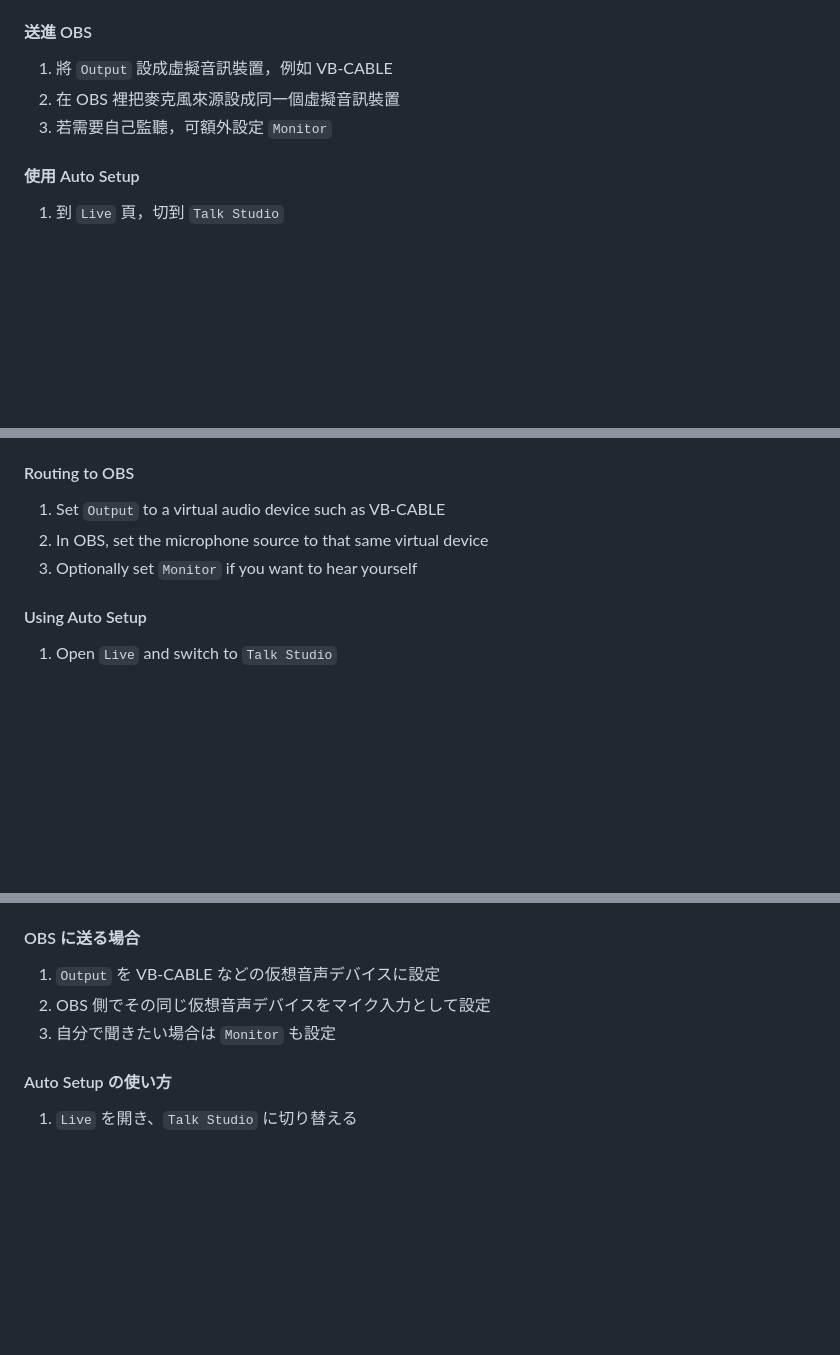
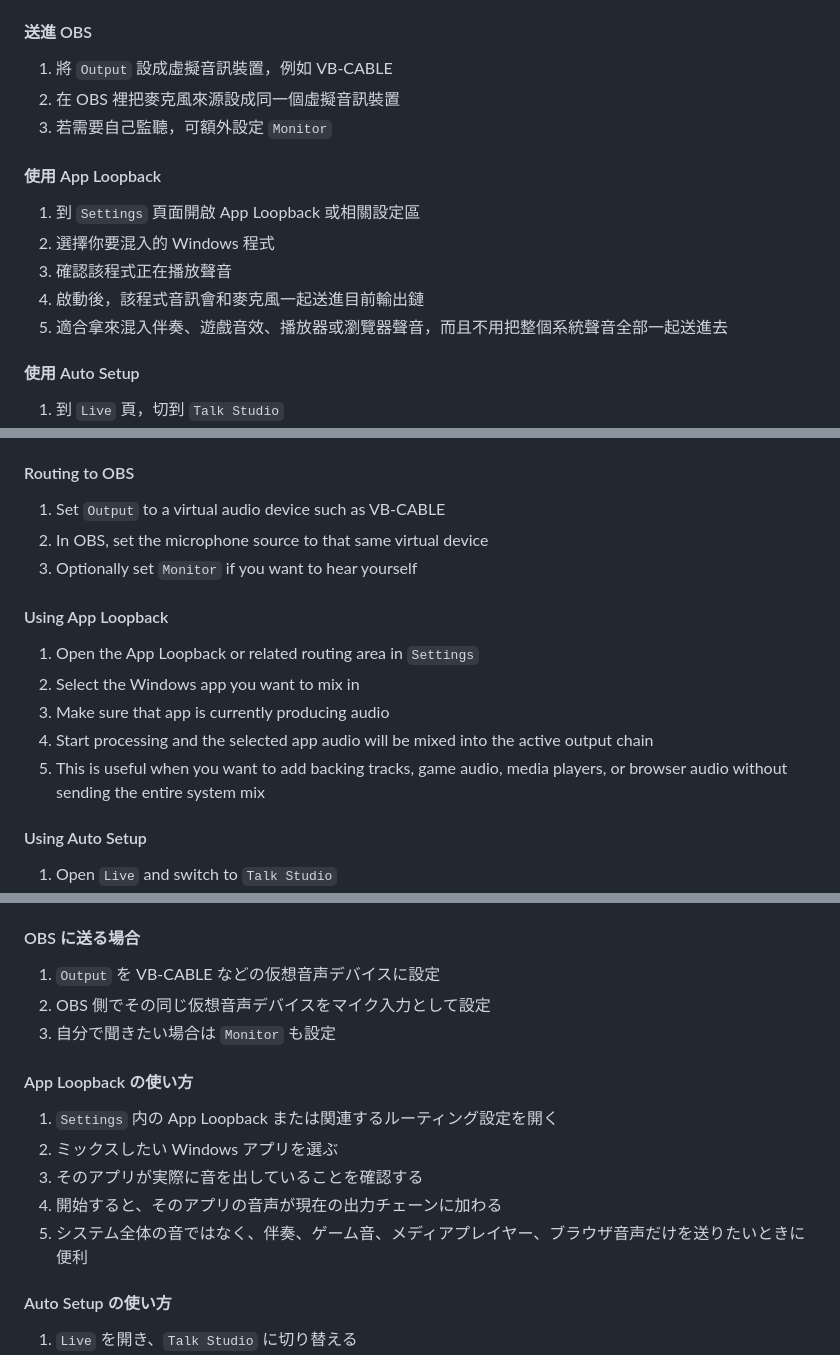
Before and after one commit to voidyuu0113/mictool, a Markdown page: README.md, 3 parts joined by grey strips. Drawn GitHub-style; blank space fills up the shorter version.

Commit message:
Refine README onboarding and highlight app loopback

```diff
--- a/README.md
+++ b/README.md
@@ -103,6 +105,14 @@ python mictool.py
 2. 在 OBS 裡把麥克風來源設成同一個虛擬音訊裝置
 3. 若需要自己監聽，可額外設定 `Monitor`
 
+#### 使用 App Loopback
+
+1. 到 `Settings` 頁面開啟 App Loopback 或相關設定區
+2. 選擇你要混入的 Windows 程式
+3. 確認該程式正在播放聲音
+4. 啟動後，該程式音訊會和麥克風一起送進目前輸出鏈
+5. 適合拿來混入伴奏、遊戲音效、播放器或瀏覽器聲音，而且不用把整個系統聲音全部一起送進去
+
 #### 使用 Auto Setup
 
 1. 到 `Live` 頁，切到 `Talk Studio`
@@ -252,6 +264,14 @@ python mictool.py
 2. In OBS, set the microphone source to that same virtual device
 3. Optionally set `Monitor` if you want to hear yourself
 
+#### Using App Loopback
+
+1. Open the App Loopback or related routing area in `Settings`
+2. Select the Windows app you want to mix in
+3. Make sure that app is currently producing audio
+4. Start processing and the selected app audio will be mixed into the active output chain
+5. This is useful when you want to add backing tracks, game audio, media players, or browser audio without sending the entire system mix
+
 #### Using Auto Setup
 
 1. Open `Live` and switch to `Talk Studio`
@@ -401,6 +423,14 @@ python mictool.py
 2. OBS 側でその同じ仮想音声デバイスをマイク入力として設定
 3. 自分で聞きたい場合は `Monitor` も設定
 
+#### App Loopback の使い方
+
+1. `Settings` 内の App Loopback または関連するルーティング設定を開く
+2. ミックスしたい Windows アプリを選ぶ
+3. そのアプリが実際に音を出していることを確認する
+4. 開始すると、そのアプリの音声が現在の出力チェーンに加わる
+5. システム全体の音ではなく、伴奏、ゲーム音、メディアプレイヤー、ブラウザ音声だけを送りたいときに便利
+
 #### Auto Setup の使い方
 
 1. `Live` を開き、`Talk Studio` に切り替える
```
Also changed, not shown: other parts of README.md (+9 -3 lines).
